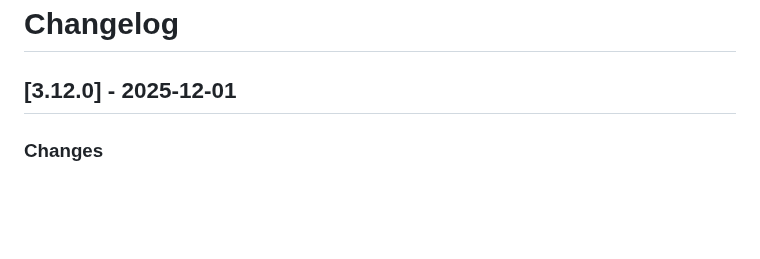
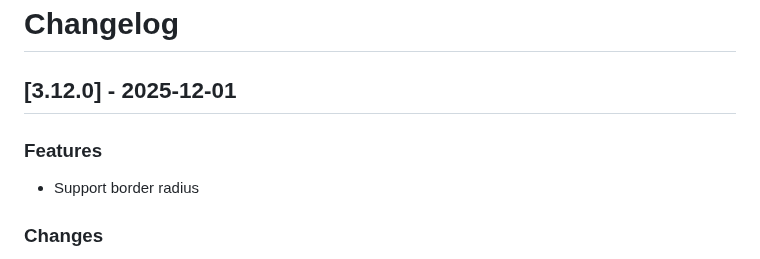
Before and after one commit to jobsta/reportbro-designer, a Markdown page: CHANGELOG.md, the part around the change. Rendered like a GitHub page; blank space fills up the shorter version.

Commit message:
Update changelog

```diff
--- a/CHANGELOG.md
+++ b/CHANGELOG.md
@@ -1,6 +1,9 @@
 # Changelog
 
 ## [3.12.0] - 2025-12-01
+
+### Features
+* Support border radius
 
 ### Changes
 * Add "text" option for spreadsheet type
```
